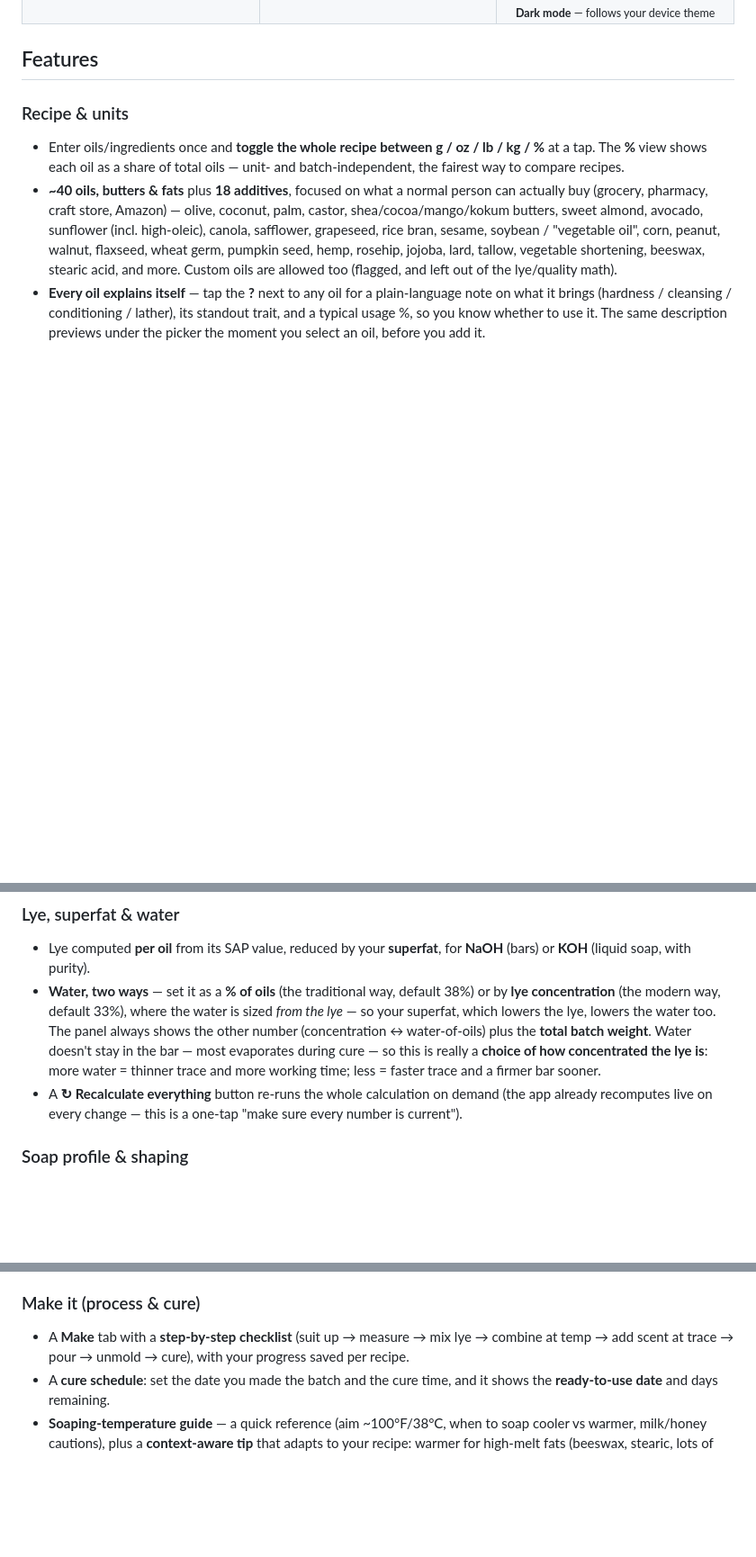
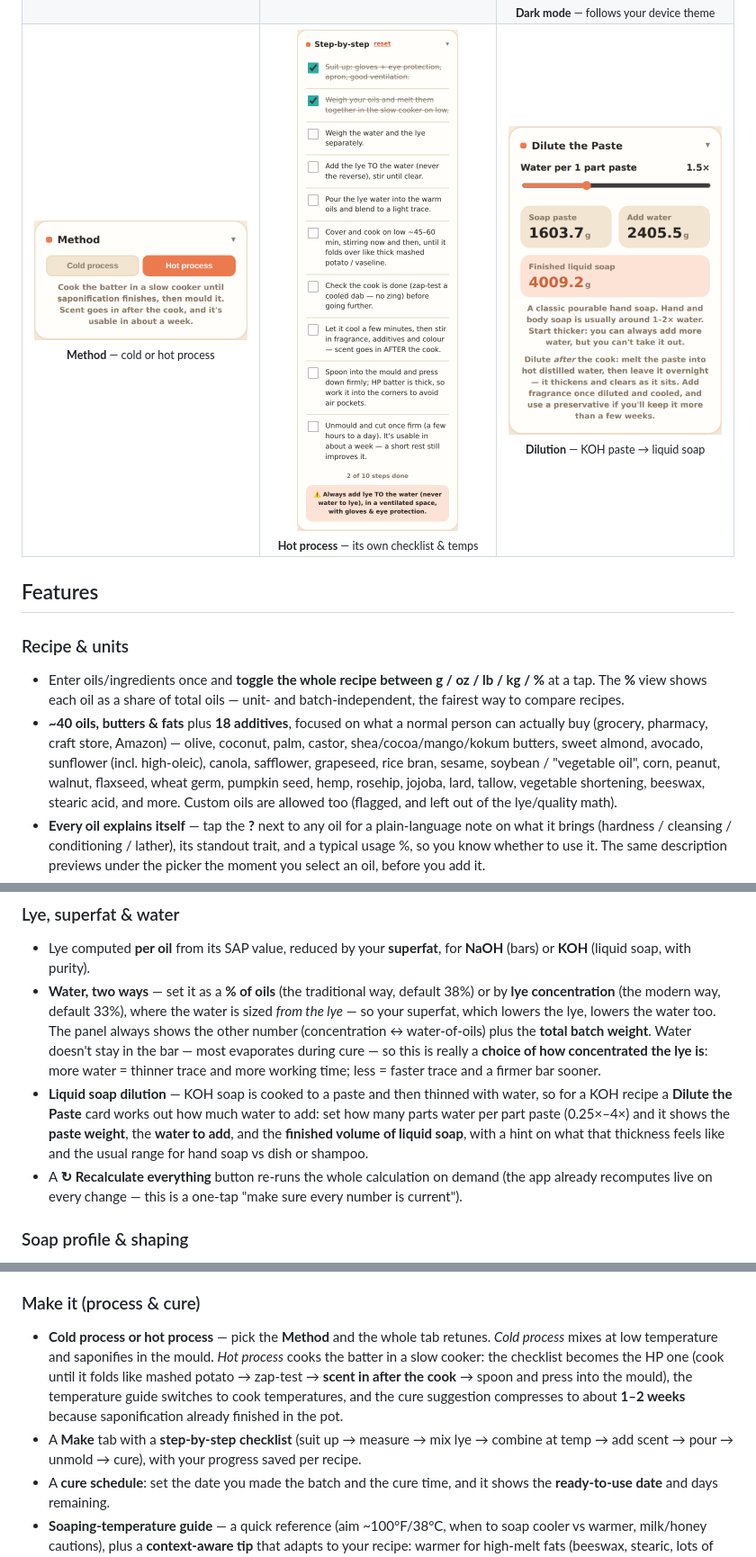
Before and after one commit to PhatBanana/Soap, a Markdown page: README.md, 3 parts joined by grey strips. Shown at 90% size. Rendered like a GitHub page; pictures changed too: screenshots/13-hot-process.png (added), screenshots/14-dilution.png (added), screenshots/15-method.png (added); blank space fills up the shorter version.

```diff
--- a/README.md
+++ b/README.md
@@ -37,6 +37,11 @@ phone in the kitchen or on a desktop.
     <td align="center"><img src="screenshots/10-wrapper.png" width="240" alt="Printable bar wrapper"><br><sub><b>Bar wrapper</b> — printable label for gifting</sub></td>
     <td align="center"><img src="screenshots/12-dark-recipe.png" width="240" alt="Dark mode"><br><sub><b>Dark mode</b> — follows your device theme</sub></td>
   </tr>
+  <tr>
+    <td align="center"><img src="screenshots/15-method.png" width="240" alt="Cold process / hot process method toggle"><br><sub><b>Method</b> — cold or hot process</sub></td>
+    <td align="center"><img src="screenshots/13-hot-process.png" width="240" alt="Hot process checklist"><br><sub><b>Hot process</b> — its own checklist &amp; temps</sub></td>
+    <td align="center"><img src="screenshots/14-dilution.png" width="240" alt="Liquid soap paste dilution calculator"><br><sub><b>Dilution</b> — KOH paste → liquid soap</sub></td>
+  </tr>
 </table>
 
 ## Features
@@ -73,6 +78,12 @@ phone in the kitchen or on a desktop.
   during cure — so this is really a **choice of how concentrated the lye is**: more
   water = thinner trace and more working time; less = faster trace and a firmer bar
   sooner.
+- **Liquid soap dilution** — KOH soap is cooked to a paste and then thinned with
+  water, so for a KOH recipe a **Dilute the Paste** card works out how much water to
+  add: set how many parts water per part paste (0.25×–4×) and it shows the **paste
+  weight**, the **water to add**, and the **finished volume of liquid soap**, with a
+  hint on what that thickness feels like and the usual range for hand soap vs dish or
+  shampoo.
 - A **↻ Recalculate everything** button re-runs the whole calculation on demand
   (the app already recomputes live on every change — this is a one-tap "make sure
   every number is current").
@@ -135,8 +146,15 @@ phone in the kitchen or on a desktop.
   anchoring advice, trace accelerators, discoloration, and skin-safety cautions.
 
 ### Make it (process & cure)
+- **Cold process or hot process** — pick the **Method** and the whole tab retunes.
+  *Cold process* mixes at low temperature and saponifies in the mould. *Hot process*
+  cooks the batter in a slow cooker: the checklist becomes the HP one (cook until it
+  folds like mashed potato → zap-test → **scent in after the cook** → spoon and press
+  into the mould), the temperature guide switches to cook temperatures, and the cure
+  suggestion compresses to about **1–2 weeks** because saponification already finished
+  in the pot.
 - A **Make** tab with a **step-by-step checklist** (suit up → measure → mix lye →
-  combine at temp → add scent at trace → pour → unmold → cure), with your progress
+  combine at temp → add scent → pour → unmold → cure), with your progress
   saved per recipe.
 - A **cure schedule**: set the date you made the batch and the cure time, and it
   shows the **ready-to-use date** and days remaining.
```
Also changed, not shown: 4 other files.
